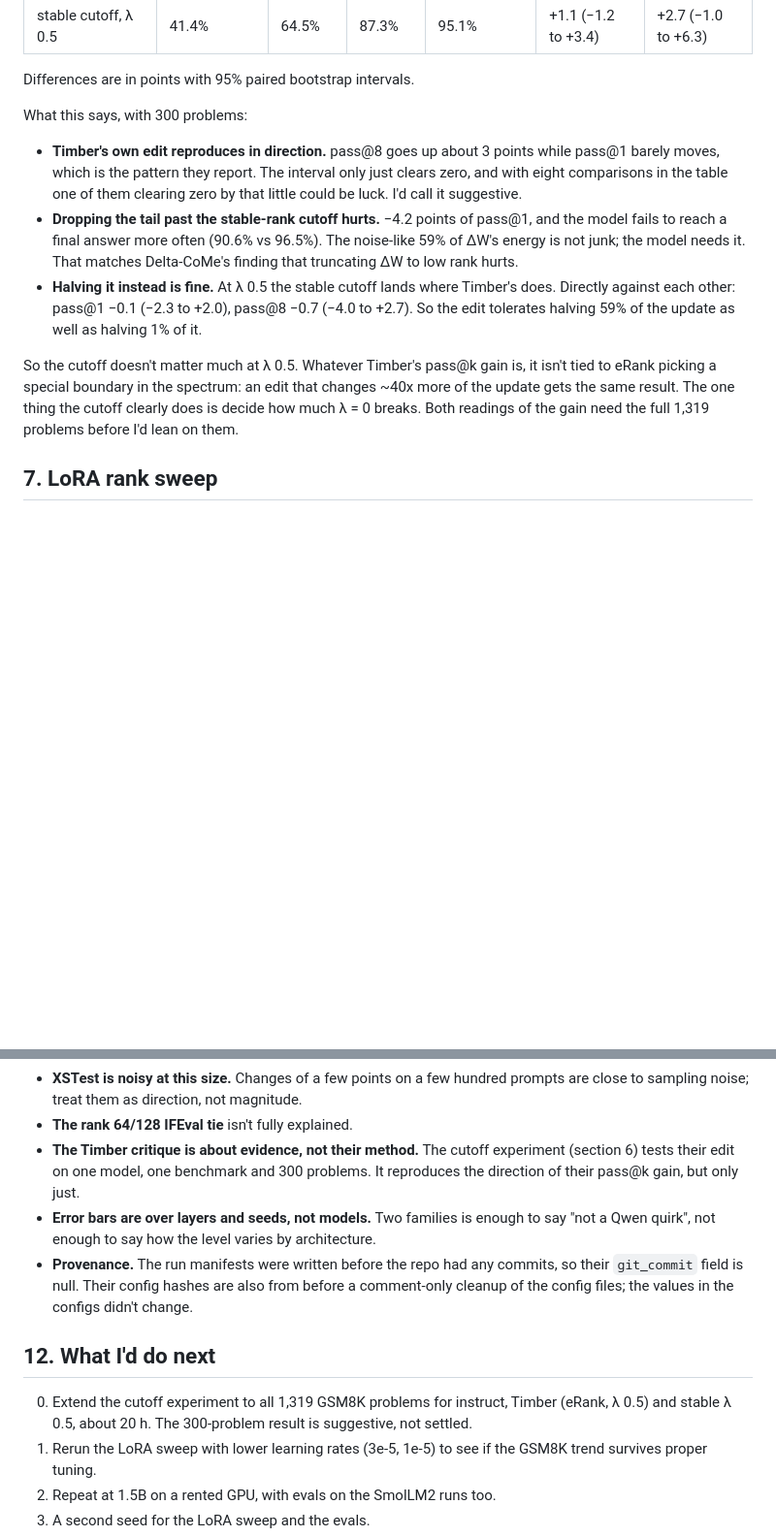
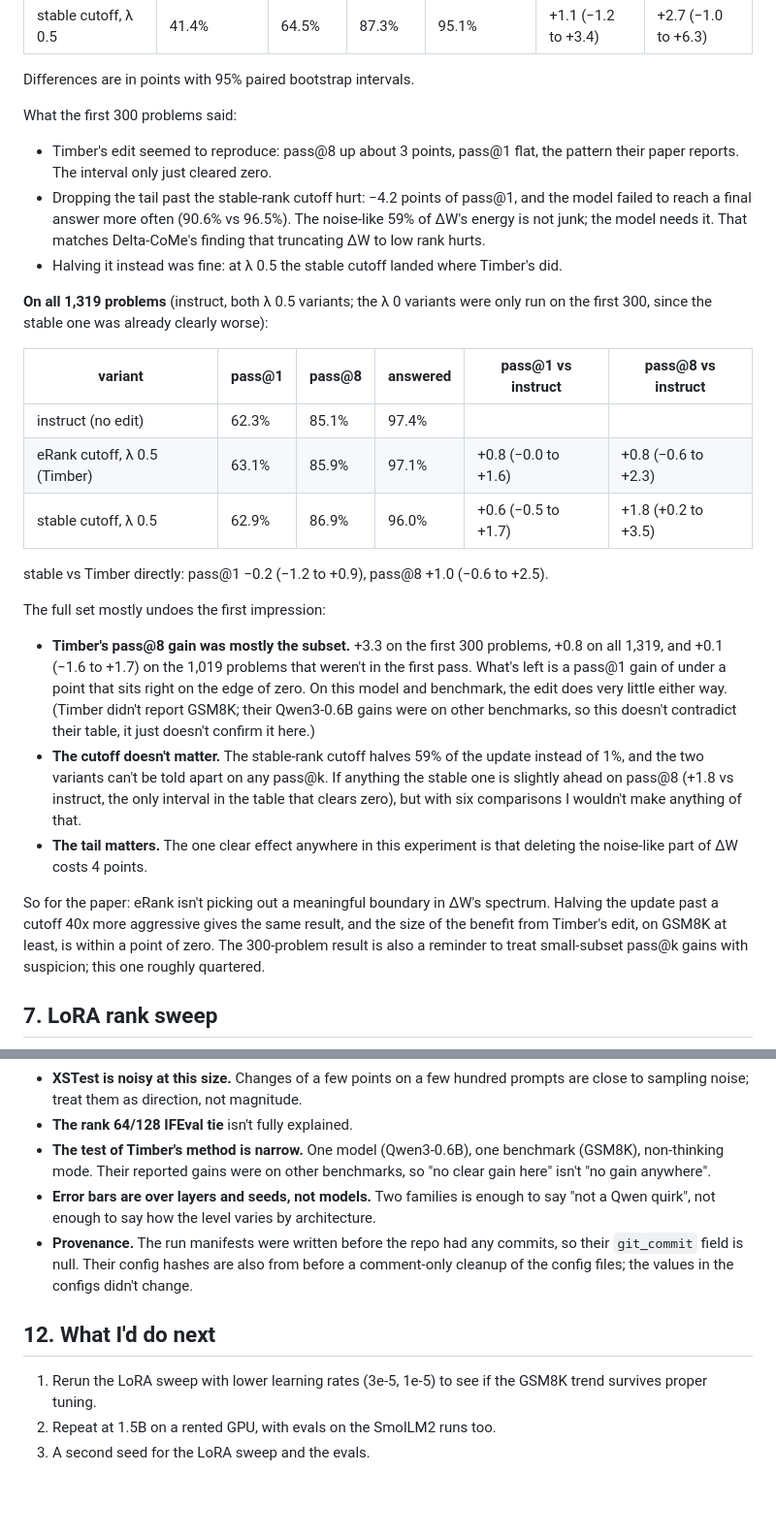
Before and after one commit to usman7384/llm-finetuning-update-spectra, a Markdown page: docs/report.md, 2 parts joined by grey strips. Shown at 97% size. Rendered like a GitHub page; blank space fills up the shorter version.

Commit message:
Report: full-set cutoff results

```diff
--- a/docs/report.md
+++ b/docs/report.md
@@ -407,26 +407,52 @@ problem, so the comparisons are paired. `scripts/timber_cutoff.py`.
 
 Differences are in points with 95% paired bootstrap intervals.
 
-What this says, with 300 problems:
+What the first 300 problems said:
 
-- **Timber's own edit reproduces in direction.** pass@8 goes up about 3
-  points while pass@1 barely moves, which is the pattern they report. The
-  interval only just clears zero, and with eight comparisons in the table one
-  of them clearing zero by that little could be luck. I'd call it suggestive.
-- **Dropping the tail past the stable-rank cutoff hurts.** −4.2 points of
-  pass@1, and the model fails to reach a final answer more often (90.6% vs
-  96.5%). The noise-like 59% of ΔW's energy is not junk; the model needs it.
-  That matches Delta-CoMe's finding that truncating ΔW to low rank hurts.
-- **Halving it instead is fine.** At λ 0.5 the stable cutoff lands where
-  Timber's does. Directly against each other: pass@1 −0.1 (−2.3 to +2.0),
-  pass@8 −0.7 (−4.0 to +2.7). So the edit tolerates halving 59% of the update
-  as well as halving 1% of it.
+- Timber's edit seemed to reproduce: pass@8 up about 3 points, pass@1 flat,
+  the pattern their paper reports. The interval only just cleared zero.
+- Dropping the tail past the stable-rank cutoff hurt: −4.2 points of pass@1,
+  and the model failed to reach a final answer more often (90.6% vs 96.5%).
+  The noise-like 59% of ΔW's energy is not junk; the model needs it. That
+  matches Delta-CoMe's finding that truncating ΔW to low rank hurts.
+- Halving it instead was fine: at λ 0.5 the stable cutoff landed where
+  Timber's did.
 
-So the cutoff doesn't matter much at λ 0.5. Whatever Timber's pass@k gain is,
-it isn't tied to eRank picking a special boundary in the spectrum: an edit that
-changes ~40x more of the update gets the same result. The one thing the cutoff
-clearly does is decide how much λ = 0 breaks. Both readings of the gain need
-the full 1,319 problems before I'd lean on them.
+**On all 1,319 problems** (instruct, both λ 0.5 variants; the λ 0 variants
+were only run on the first 300, since the stable one was already clearly
+worse):
+
+| variant | pass@1 | pass@8 | answered | pass@1 vs instruct | pass@8 vs instruct |
+|---|---|---|---|---|---|
+| instruct (no edit) | 62.3% | 85.1% | 97.4% | | |
+| eRank cutoff, λ 0.5 (Timber) | 63.1% | 85.9% | 97.1% | +0.8 (−0.0 to +1.6) | +0.8 (−0.6 to +2.3) |
+| stable cutoff, λ 0.5 | 62.9% | 86.9% | 96.0% | +0.6 (−0.5 to +1.7) | +1.8 (+0.2 to +3.5) |
+
+stable vs Timber directly: pass@1 −0.2 (−1.2 to +0.9), pass@8 +1.0 (−0.6 to
++2.5).
+
+The full set mostly undoes the first impression:
+
+- **Timber's pass@8 gain was mostly the subset.** +3.3 on the first 300
+  problems, +0.8 on all 1,319, and +0.1 (−1.6 to +1.7) on the 1,019 problems
+  that weren't in the first pass. What's left is a pass@1 gain of under a
+  point that sits right on the edge of zero. On this model and benchmark, the
+  edit does very little either way. (Timber didn't report GSM8K; their
+  Qwen3-0.6B gains were on other benchmarks, so this doesn't contradict their
+  table, it just doesn't confirm it here.)
+- **The cutoff doesn't matter.** The stable-rank cutoff halves 59% of the
+  update instead of 1%, and the two variants can't be told apart on any
+  pass@k. If anything the stable one is slightly ahead on pass@8 (+1.8 vs
+  instruct, the only interval in the table that clears zero), but with six
+  comparisons I wouldn't make anything of that.
+- **The tail matters.** The one clear effect anywhere in this experiment is
+  that deleting the noise-like part of ΔW costs 4 points.
+
+So for the paper: eRank isn't picking out a meaningful boundary in ΔW's
+spectrum. Halving the update past a cutoff 40x more aggressive gives the same
+result, and the size of the benefit from Timber's edit, on GSM8K at least, is
+within a point of zero. The 300-problem result is also a reminder to treat
+small-subset pass@k gains with suspicion; this one roughly quartered.
 
 ## 7. LoRA rank sweep
 
@@ -566,9 +592,9 @@ capability.
 - **XSTest is noisy at this size.** Changes of a few points on a few hundred
   prompts are close to sampling noise; treat them as direction, not magnitude.
 - **The rank 64/128 IFEval tie** isn't fully explained.
-- **The Timber critique is about evidence, not their method.** The cutoff
-  experiment (section 6) tests their edit on one model, one benchmark and 300
-  problems. It reproduces the direction of their pass@k gain, but only just.
+- **The test of Timber's method is narrow.** One model (Qwen3-0.6B), one
+  benchmark (GSM8K), non-thinking mode. Their reported gains were on other
+  benchmarks, so "no clear gain here" isn't "no gain anywhere".
 - **Error bars are over layers and seeds, not models.** Two families is enough
   to say "not a Qwen quirk", not enough to say how the level varies by
   architecture.
@@ -579,9 +605,6 @@ capability.
 
 ## 12. What I'd do next
 
-0. Extend the cutoff experiment to all 1,319 GSM8K problems for instruct,
-   Timber (eRank, λ 0.5) and stable λ 0.5, about 20 h. The 300-problem result
-   is suggestive, not settled.
 1. Rerun the LoRA sweep with lower learning rates (3e-5, 1e-5) to see if the
    GSM8K trend survives proper tuning.
 2. Repeat at 1.5B on a rented GPU, with evals on the SmolLM2 runs too.
```
